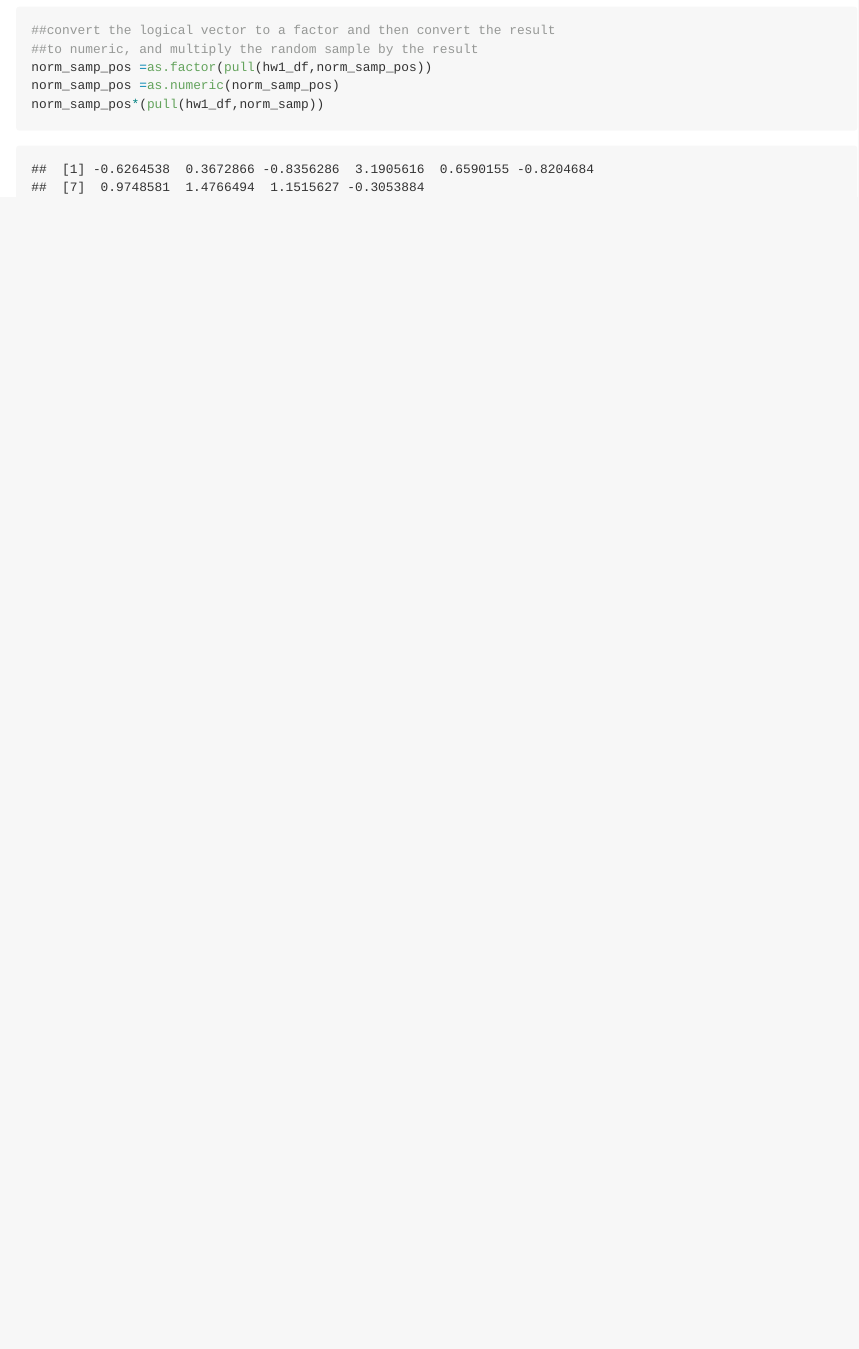
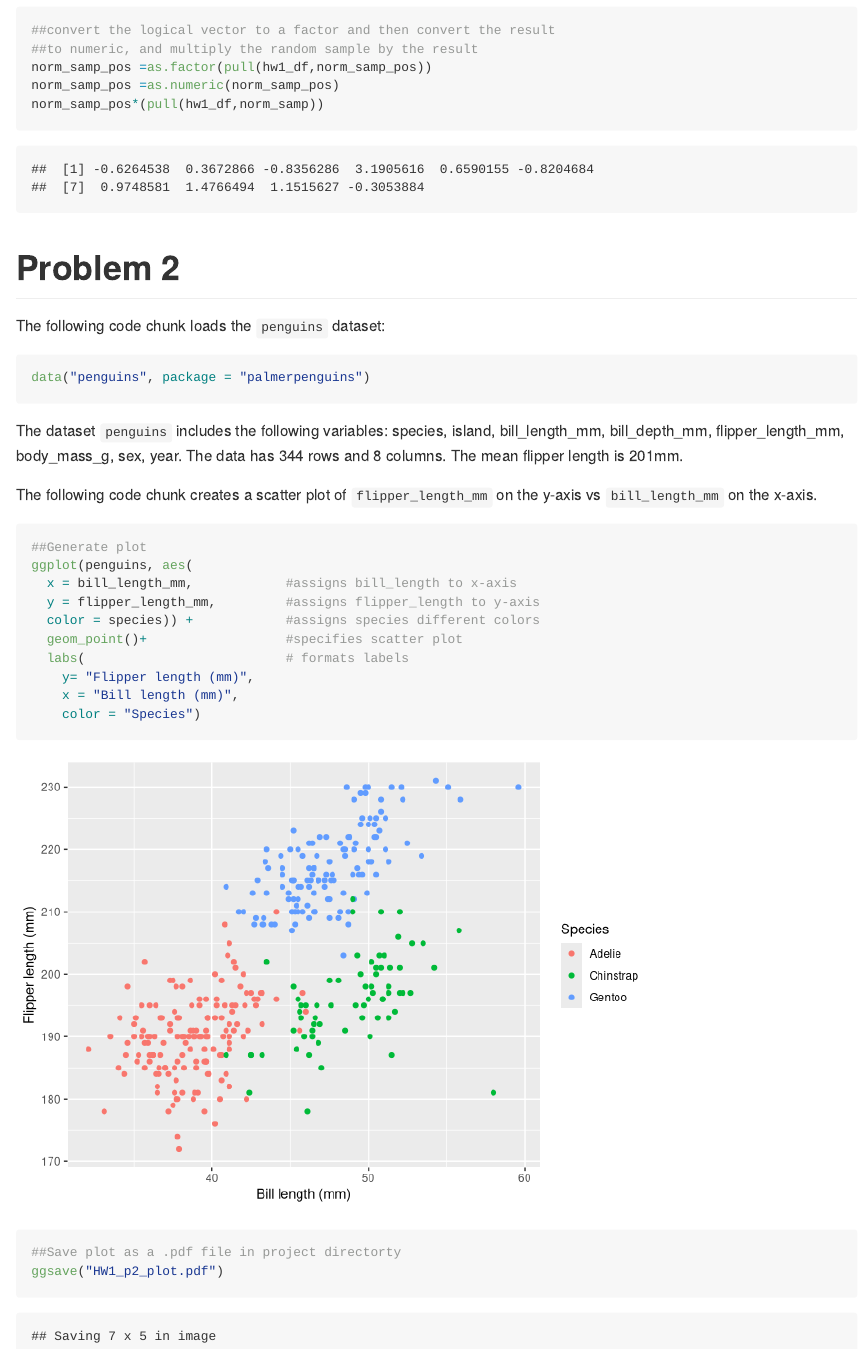
Before and after one commit to drmelonhead/p8105_hw1_am5195, an R Markdown document (p8105_hw1_am5195.Rmd): the page in a window 1100 px wide, from 3230 px down. Rendered offline with R 4.5, knitr and Pandoc, with nearby package versions.

Commit message:
Finished problem 2

````diff
--- a/p8105_hw1_am5195.Rmd
+++ b/p8105_hw1_am5195.Rmd
@@ -101,3 +101,30 @@ norm_samp_pos =as.numeric(norm_samp_pos)
 norm_samp_pos*(pull(hw1_df,norm_samp))
 
 ```
+# Problem 2
+
+The following code chunk loads the `penguins` dataset:
+```{r hw1_p2_c1,}
+data("penguins", package = "palmerpenguins")
+```
+
+The dataset `penguins` includes the following variables: `r names(penguins)`. The data has `r nrow(penguins)` rows and  `r ncol(penguins)` columns. The mean flipper length is `r round(mean(penguins$flipper_length_mm,na.rm=TRUE))`mm.
+
+The following code chunk creates a scatter plot of `flipper_length_mm` on the y-axis vs `bill_length_mm` on the x-axis.
+
+```{r hw1_p2_c2, warning=FALSE}
+##Generate plot
+ggplot(penguins, aes(
+  x = bill_length_mm,            #assigns bill_length to x-axis
+  y = flipper_length_mm,         #assigns flipper_length to y-axis
+  color = species)) +            #assigns species different colors
+  geom_point()+                  #specifies scatter plot
+  labs(                          # formats labels
+    y= "Flipper length (mm)",
+    x = "Bill length (mm)",
+    color = "Species")
+
+##Save plot as a .pdf file in project directorty
+ggsave("HW1_p2_plot.pdf")
+
+```
````
Also changed, not shown: HW1_p2_plot.pdf (added), README.md, p8105_hw1_am5195.md.
